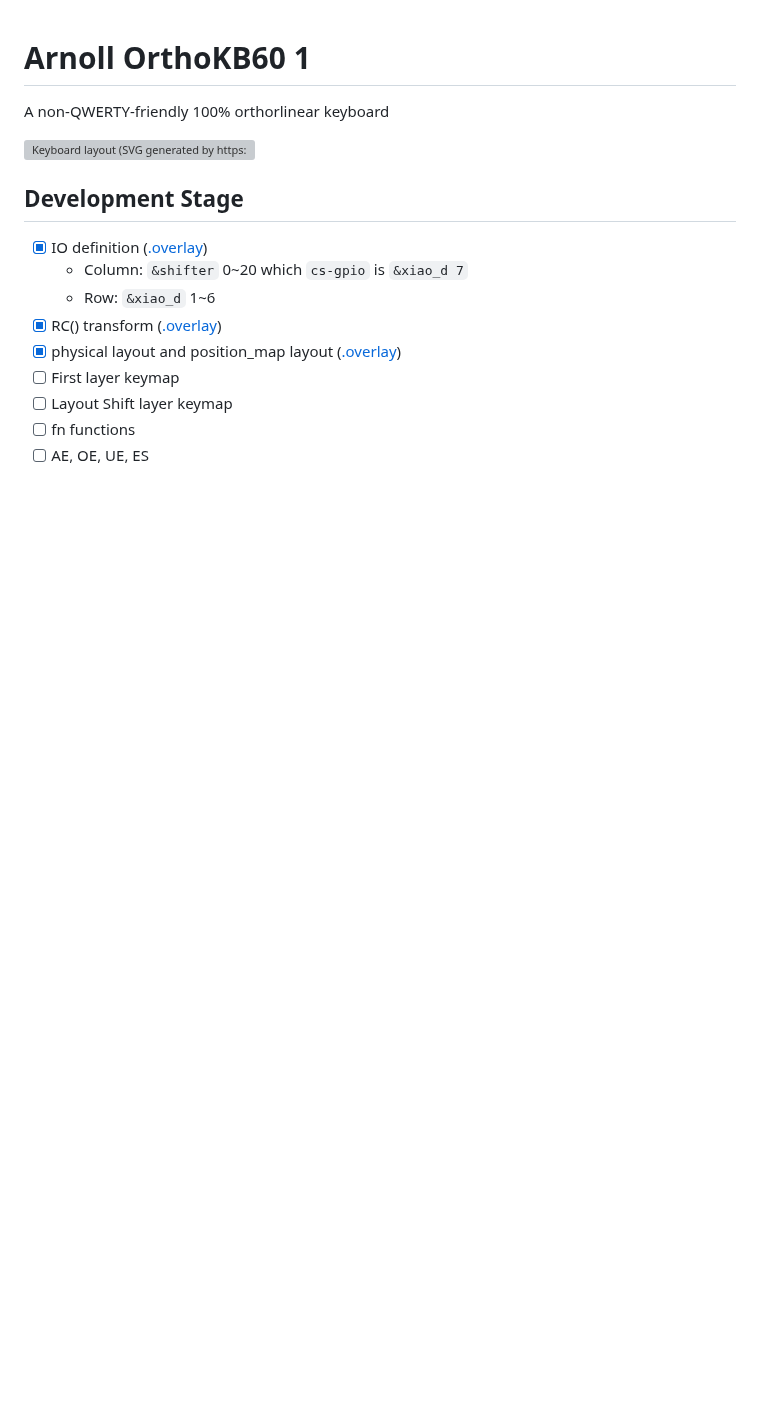
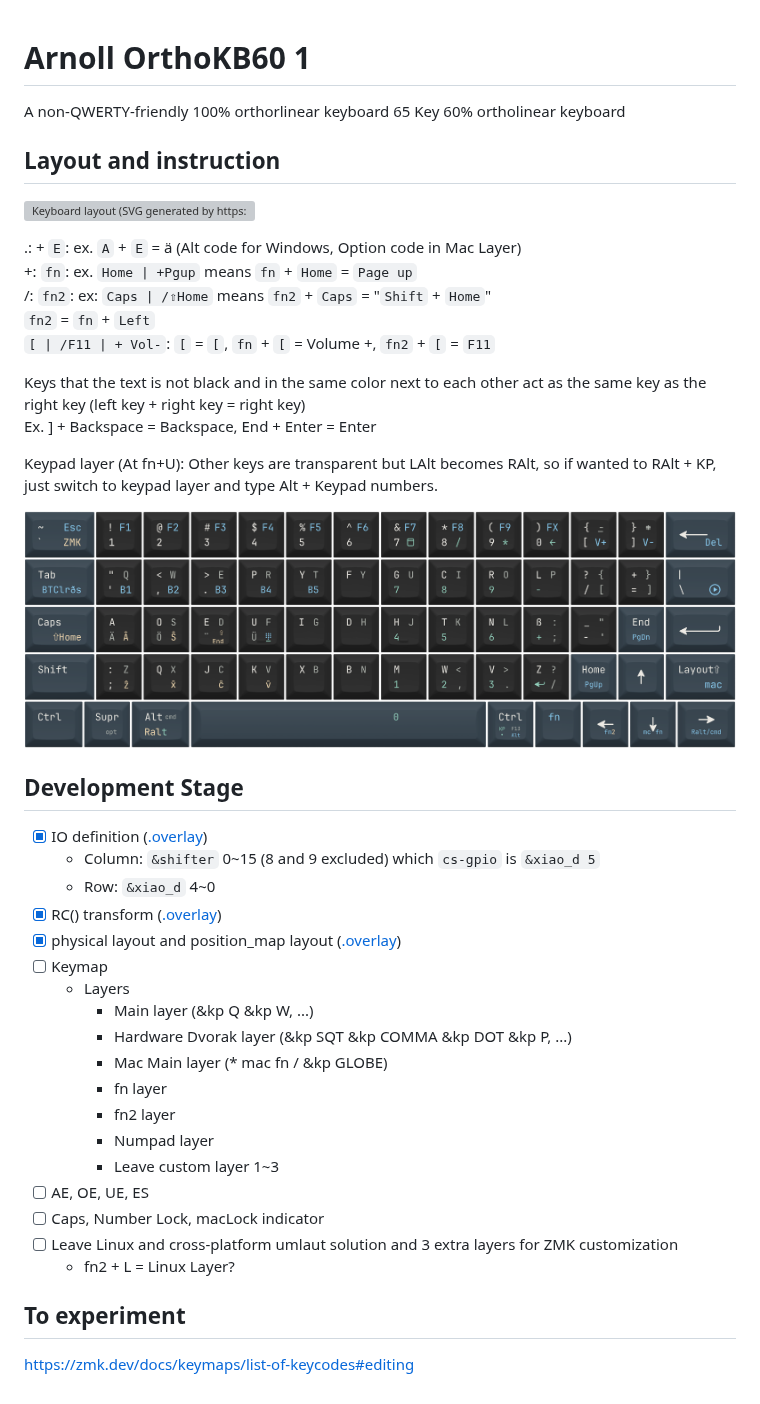
Before and after one commit to theArnoll/OrthoKB60_1, a Markdown page: README.md, the part around the change. GitHub-like rendering; pictures changed too: img/keycap.png (added); blank space fills up the shorter version; grey boxes are pictures that could not be loaded.

Commit message:
Update Information

```diff
--- a/README.md
+++ b/README.md
@@ -1,17 +1,46 @@
 # Arnoll OrthoKB60 1
 
 A non-QWERTY-friendly 100% orthorlinear keyboard
+65 Key 60% ortholinear keyboard
+
+## Layout and instruction
 
 ![Keyboard layout (SVG generated by https://editor.keyboard-tools.xyz/)](/img/keyboard-layout.svg)
 
+.: + `E`: ex. `A` + `E` = ä (Alt code for Windows, Option code in Mac Layer)
++: `fn`: ex. `Home | +Pgup` means `fn` + `Home` = `Page up`
+/: `fn2`: ex: `Caps | /⇧Home` means `fn2` + `Caps` = "`Shift` + `Home`"
+`fn2` = `fn` + `Left`
+`[ | /F11 | + Vol-`: `[` = `[`, `fn` + `[` = Volume +, `fn2` + `[` = `F11`
+
+Keys that the text is not black and in the same color next to each other act as the same key as the right key (left key + right key = right key)
+Ex. ] + Backspace = Backspace, End + Enter = Enter
+
+Keypad layer (At fn+U): Other keys are transparent but LAlt becomes RAlt, so if wanted to RAlt + KP, just switch to keypad layer and type Alt + Keypad numbers.
+
+![Keycap image](./img/keycap.png)
+
 ## Development Stage
 
-- [X] IO definition ([.overlay](./boards/shields/arnoll_orthokb100_1/arnoll_orthokb100_1.overlay))
-  - Column: `&shifter` 0~20 which `cs-gpio` is `&xiao_d 7`
-  - Row: `&xiao_d` 1~6
-- [X] RC() transform ([.overlay](./boards/shields/arnoll_orthokb100_1/arnoll_orthokb100_1.overlay))
-- [X] physical layout and position_map layout ([.overlay](./boards/shields/arnoll_orthokb100_1/arnoll_orthokb100_1.overlay))
-- [ ] First layer keymap
-- [ ] Layout Shift layer keymap
-- [ ] fn functions
+- [x] IO definition ([.overlay](./boards/shields/arnoll_orthokb60_1/arnoll_orthokb60_1.overlay))
+  - Column: `&shifter` 0~15 (8 and 9 excluded) which `cs-gpio` is `&xiao_d 5`
+  - Row: `&xiao_d` 4~0
+- [x] RC() transform ([.overlay](./boards/shields/arnoll_orthokb60_1/arnoll_orthokb60_1.overlay))
+- [x] physical layout and position_map layout ([.overlay](./boards/shields/arnoll_orthokb60_1/arnoll_orthokb60_1.overlay))
+- [ ] Keymap
+  - Layers
+    - Main layer (&kp Q &kp W, ...)
+    - Hardware Dvorak layer (&kp SQT &kp COMMA &kp DOT &kp P, ...)
+    - Mac Main layer (* mac fn / &kp GLOBE)
+    - fn layer
+    - fn2 layer
+    - Numpad layer
+    - Leave custom layer 1~3
 - [ ] AE, OE, UE, ES
+- [ ] Caps, Number Lock, macLock indicator
+- [ ] Leave Linux and cross-platform umlaut solution and 3 extra layers for ZMK customization
+  - fn2 + L = Linux Layer?
+
+## To experiment
+
+https://zmk.dev/docs/keymaps/list-of-keycodes#editing
```
Also changed, not shown: 2 other files.
